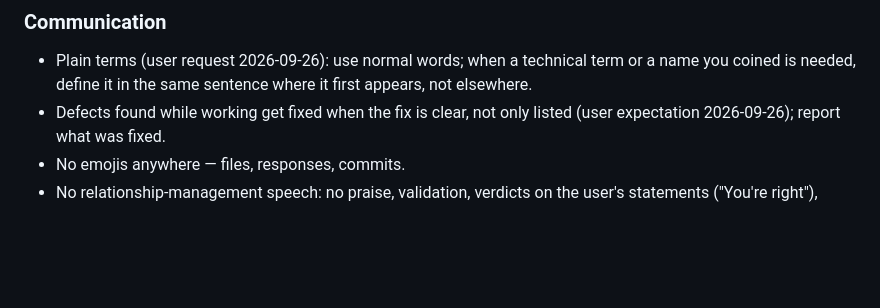
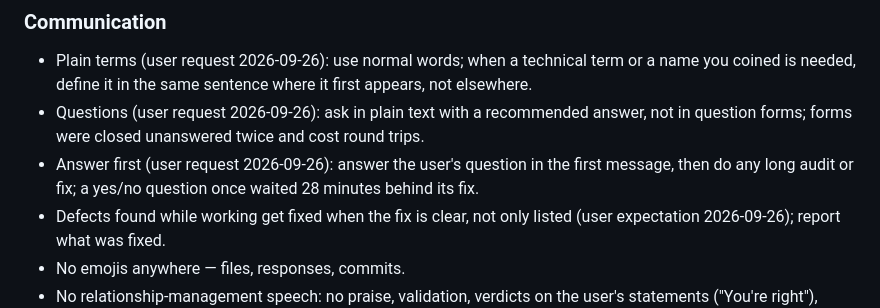
Before and after one commit to ernop/minesweeper-friendly, a Markdown page: AGENTS.md, the part around the change. GitHub-like rendering; blank space fills up the shorter version.

Commit message:
Ask in plain text and answer before long fixes
The owner asked to cut the slow steps of 2026-09-26: two question forms were closed unanswered, and a yes/no question waited 28 minutes behind its fix.

Co-authored-by: Cursor <cursoragent@cursor.com>

```diff
--- a/AGENTS.md
+++ b/AGENTS.md
@@ -303,6 +303,12 @@ faster and loosen only by recorded creator decision. Commands:
 - Plain terms (user request 2026-09-26): use normal words; when a technical
   term or a name you coined is needed, define it in the same sentence where it
   first appears, not elsewhere.
+- Questions (user request 2026-09-26): ask in plain text with a recommended
+  answer, not in question forms; forms were closed unanswered twice and cost
+  round trips.
+- Answer first (user request 2026-09-26): answer the user's question in the
+  first message, then do any long audit or fix; a yes/no question once
+  waited 28 minutes behind its fix.
 - Defects found while working get fixed when the fix is clear, not only
   listed (user expectation 2026-09-26); report what was fixed.
 - No emojis anywhere — files, responses, commits.
```
